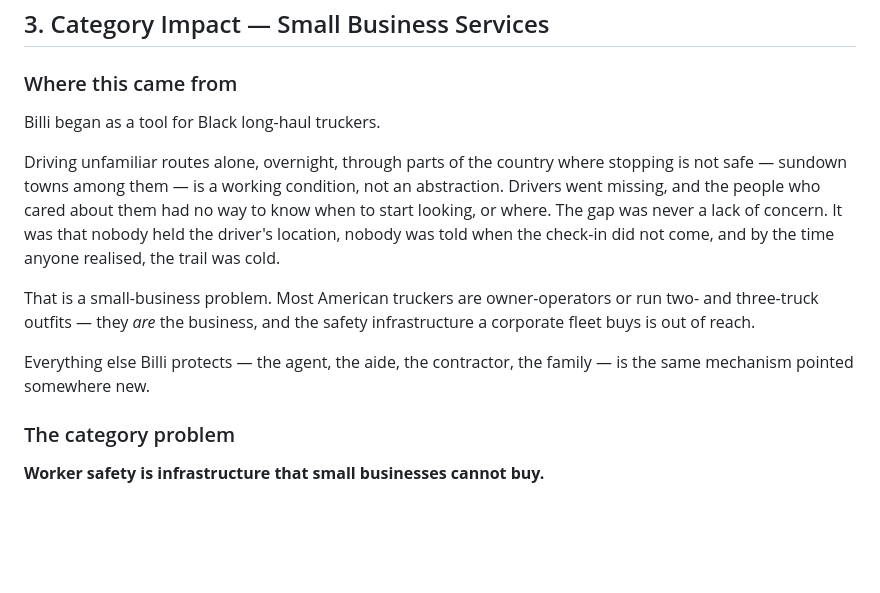
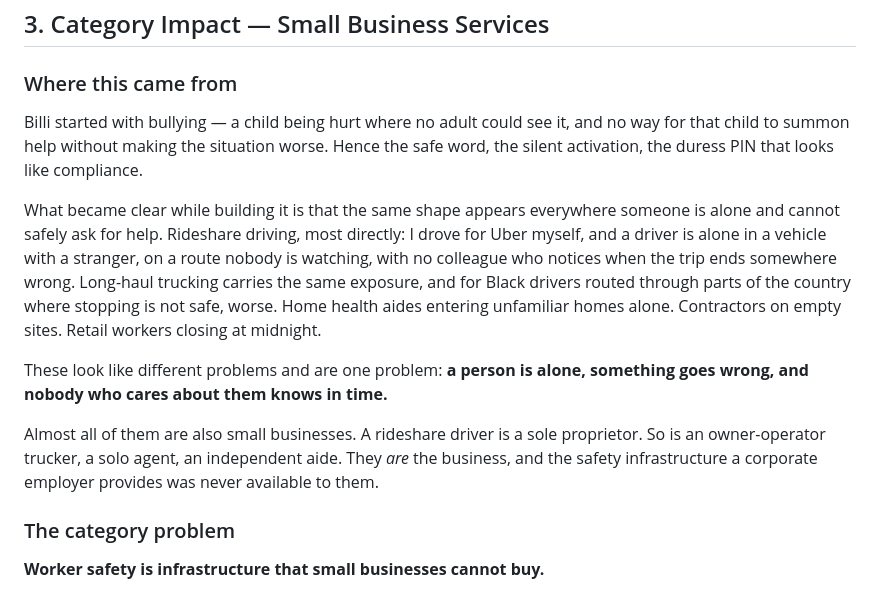
Before and after one commit to SeedClassIntelligence/Billi-emergency-coordination, a Markdown page: XPRIZE_SUBMISSION.md, the part around the change. Drawn GitHub-style; blank space fills up the shorter version.

Commit message:
docs: correct the origin — bullying first, then the lone-worker pattern
The previous version said Billi began as a tool for Black long-haul
truckers. That was wrong about the history. Billi started with bullying:
a child being hurt where no adult could see it, with no way to summon
help without making the situation worse. That origin is why the safe
word, the silent activation and the compliance-shaped duress PIN exist
at all -- those are not generic safety features, they are answers to
that specific problem.

The lone-worker cases came from recognising the same shape elsewhere.
Rideshare most directly, from the founder's own experience driving for
Uber -- alone in a vehicle with a stranger, on a route nobody is
watching, with no colleague who notices when a trip ends somewhere
wrong. Long-haul trucking carries the same exposure, worse for Black
drivers routed through areas where stopping is not safe.

Trucking stays in and stays weighted. It is a real problem the platform
addresses; that it is not the founder's personal experience makes it no
less real. The correction is that it was never the origin, not that it
does not belong.

The unifying line now does the work the trucker story was carrying: these
look like different problems and are one problem -- a person is alone,
something goes wrong, and nobody who cares about them knows in time.
Which also happens to describe a market almost entirely composed of sole
proprietors.

Co-Authored-By: Claude Opus 5 <noreply@anthropic.com>

```diff
--- a/XPRIZE_SUBMISSION.md
+++ b/XPRIZE_SUBMISSION.md
@@ -175,20 +175,24 @@ evidence against the speed change in the location trail.
 
 ### Where this came from
 
-Billi began as a tool for Black long-haul truckers.
+Billi started with bullying — a child being hurt where no adult could see it, and no way for that
+child to summon help without making the situation worse. Hence the safe word, the silent
+activation, the duress PIN that looks like compliance.
 
-Driving unfamiliar routes alone, overnight, through parts of the country where stopping is not
-safe — sundown towns among them — is a working condition, not an abstraction. Drivers went
-missing, and the people who cared about them had no way to know when to start looking, or where.
-The gap was never a lack of concern. It was that nobody held the driver's location, nobody was
-told when the check-in did not come, and by the time anyone realised, the trail was cold.
+What became clear while building it is that the same shape appears everywhere someone is alone and
+cannot safely ask for help. Rideshare driving, most directly: I drove for Uber myself, and a
+driver is alone in a vehicle with a stranger, on a route nobody is watching, with no colleague who
+notices when the trip ends somewhere wrong. Long-haul trucking carries the same exposure, and for
+Black drivers routed through parts of the country where stopping is not safe, worse. Home health
+aides entering unfamiliar homes alone. Contractors on empty sites. Retail workers closing at
+midnight.
 
-That is a small-business problem. Most American truckers are owner-operators or run two- and
-three-truck outfits — they *are* the business, and the safety infrastructure a corporate fleet
-buys is out of reach.
+These look like different problems and are one problem: **a person is alone, something goes wrong,
+and nobody who cares about them knows in time.**
 
-Everything else Billi protects — the agent, the aide, the contractor, the family — is the same
-mechanism pointed somewhere new.
+Almost all of them are also small businesses. A rideshare driver is a sole proprietor. So is an
+owner-operator trucker, a solo agent, an independent aide. They *are* the business, and the safety
+infrastructure a corporate employer provides was never available to them.
 
 ### The category problem
 
```
